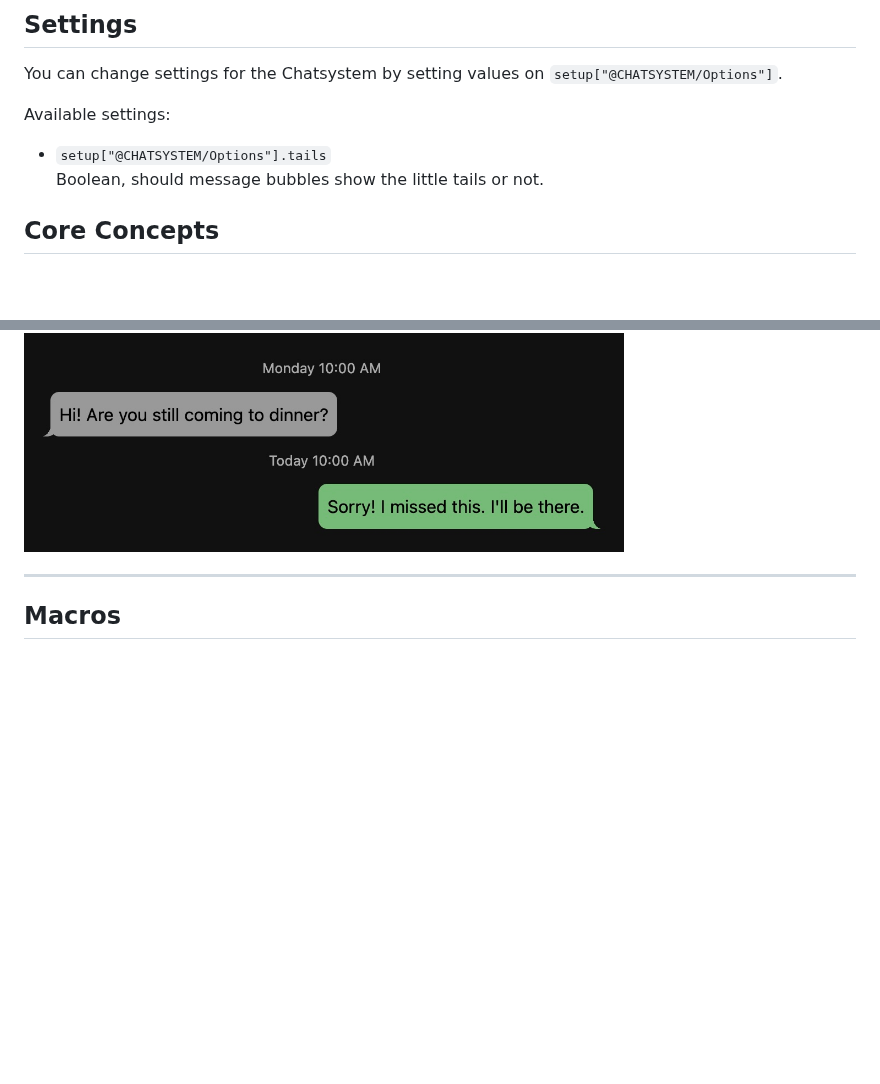
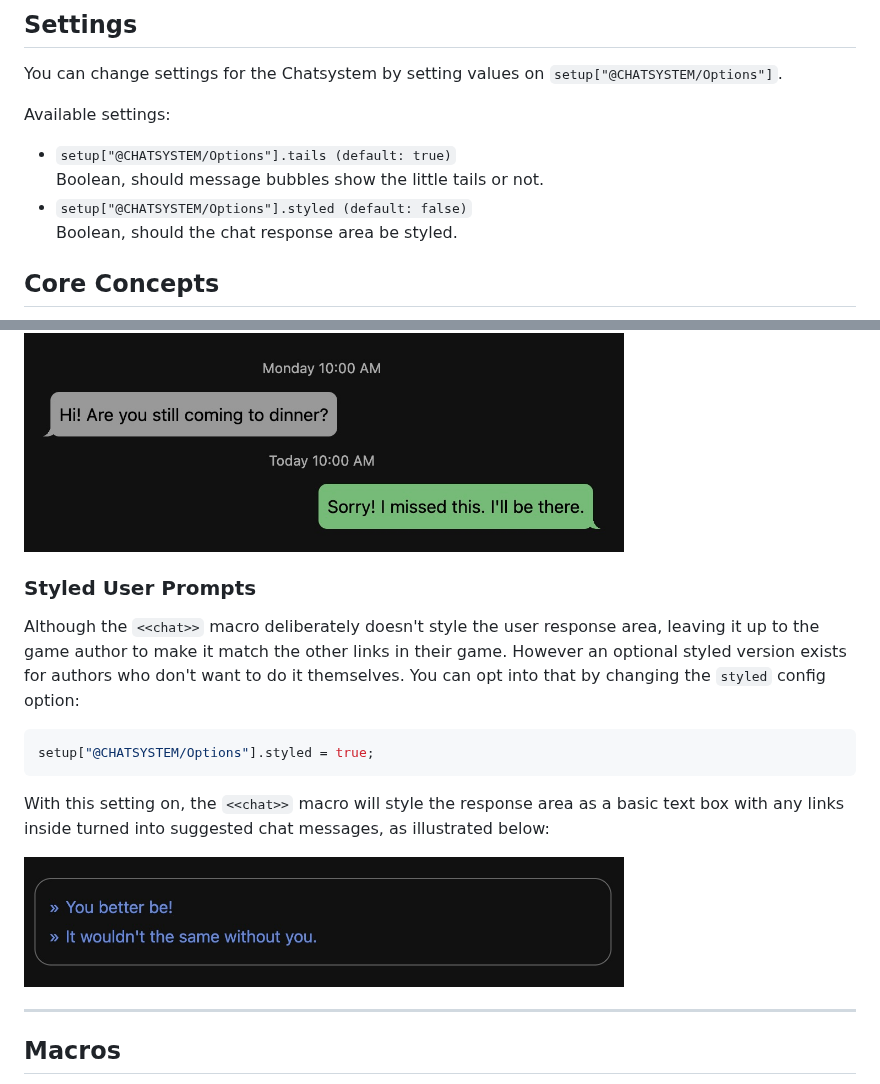
Before and after one commit to hituro/hituro-makes-macros, a Markdown page: chat-macro/README.md, 2 parts joined by grey strips. Drawn GitHub-style; pictures changed too: chat-macro/images/example_7.jpg (added); blank space fills up the shorter version.

Commit message:
Add documentation for styled responses

````diff
--- a/chat-macro/README.md
+++ b/chat-macro/README.md
@@ -24,8 +24,10 @@ You can change settings for the Chatsystem by setting values on `setup["@CHATSYS
 
 Available settings:
 
-* `setup["@CHATSYSTEM/Options"].tails`
+* `setup["@CHATSYSTEM/Options"].tails (default: true)`
    Boolean, should message bubbles show the little tails or not.
+* `setup["@CHATSYSTEM/Options"].styled (default: false)`
+   Boolean, should the chat response area be styled.
 
 ## Core Concepts
 
@@ -123,6 +125,16 @@ If the first message in a conversation has a date (specified with `date`), and t
 <<history "Alice" with "Tom" at "2025-11-19 11:00:00">>
 ```
 <img src="images/example_6.jpg" width="600px">
+
+### Styled User Prompts
+
+Although the `<<chat>>` macro deliberately doesn't style the user response area, leaving it up to the game author to make it match the other links in their game. However an optional styled version exists for authors who don't want to do it themselves. You can opt into that by changing the `styled` config option:
+```js
+setup["@CHATSYSTEM/Options"].styled = true;
+```
+With this setting on, the `<<chat>>` macro will style the response area as a basic text box with any links inside turned into suggested chat messages, as illustrated below:
+
+<img src="images/example_7.jpg" width="600px">
 
 ---
 ## Macros
````
